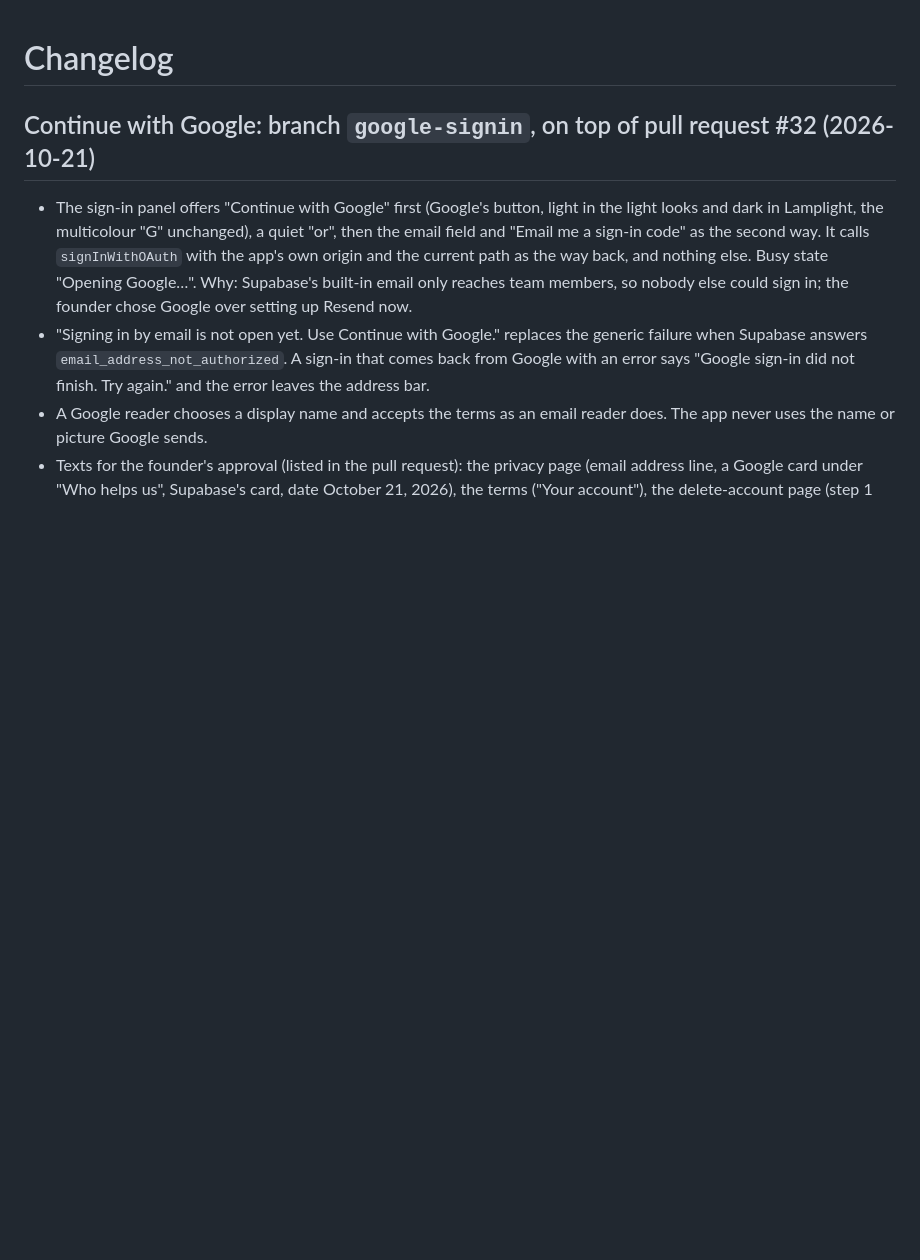
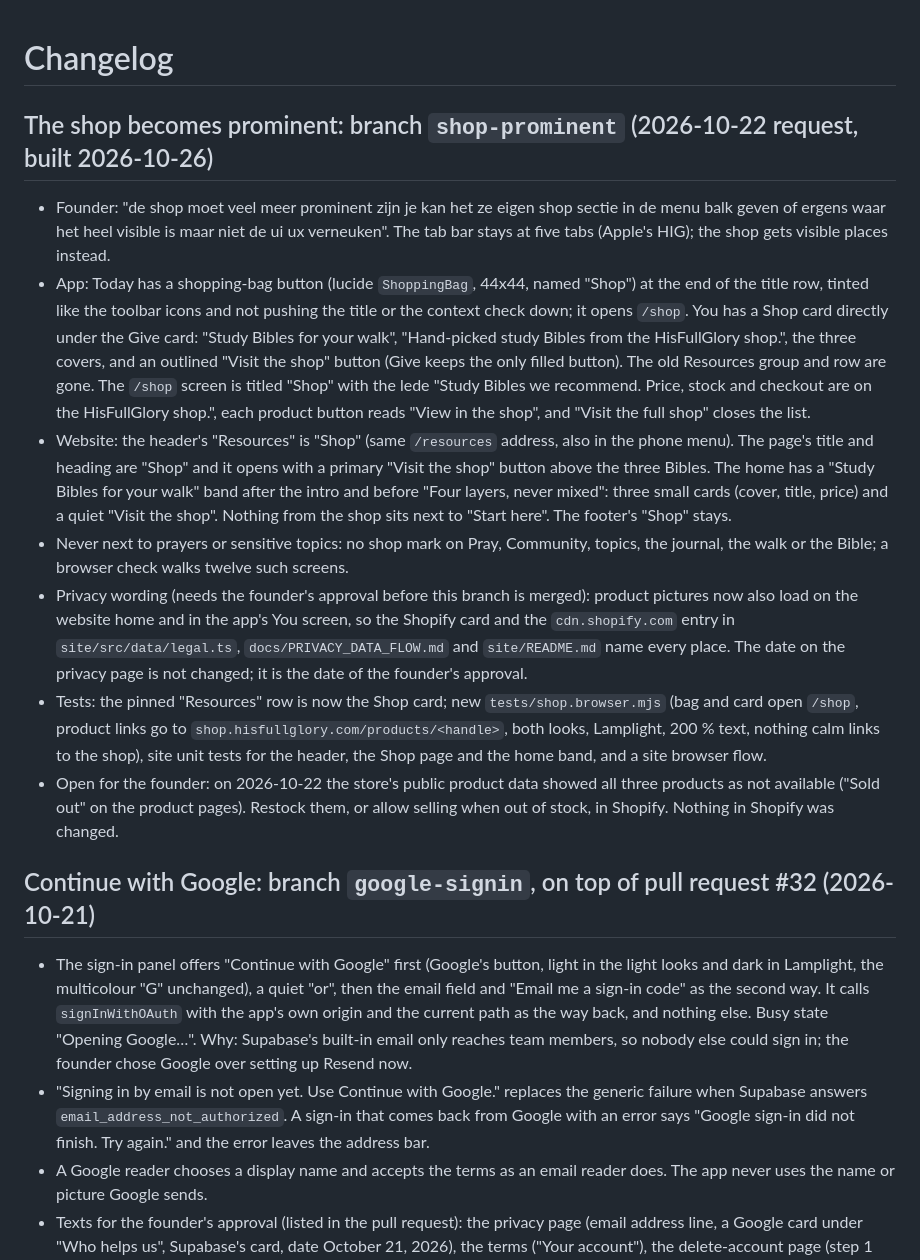
Before and after one commit to 3glennglenn/hisfullglory-daily-walk, a Markdown page: CHANGELOG.md, the part around the change. Rendered like a GitHub page; blank space fills up the shorter version.

```diff
--- a/CHANGELOG.md
+++ b/CHANGELOG.md
@@ -1,4 +1,13 @@
 # Changelog
+
+## The shop becomes prominent: branch `shop-prominent` (2026-10-22 request, built 2026-10-26)
+- Founder: "de shop moet veel meer prominent zijn je kan het ze eigen shop sectie in de menu balk geven of ergens waar het heel visible is maar niet de ui ux verneuken". The tab bar stays at five tabs (Apple's HIG); the shop gets visible places instead.
+- App: Today has a shopping-bag button (lucide `ShoppingBag`, 44x44, named "Shop") at the end of the title row, tinted like the toolbar icons and not pushing the title or the context check down; it opens `/shop`. You has a Shop card directly under the Give card: "Study Bibles for your walk", "Hand-picked study Bibles from the HisFullGlory shop.", the three covers, and an outlined "Visit the shop" button (Give keeps the only filled button). The old Resources group and row are gone. The `/shop` screen is titled "Shop" with the lede "Study Bibles we recommend. Price, stock and checkout are on the HisFullGlory shop.", each product button reads "View in the shop", and "Visit the full shop" closes the list.
+- Website: the header's "Resources" is "Shop" (same `/resources` address, also in the phone menu). The page's title and heading are "Shop" and it opens with a primary "Visit the shop" button above the three Bibles. The home has a "Study Bibles for your walk" band after the intro and before "Four layers, never mixed": three small cards (cover, title, price) and a quiet "Visit the shop". Nothing from the shop sits next to "Start here". The footer's "Shop" stays.
+- Never next to prayers or sensitive topics: no shop mark on Pray, Community, topics, the journal, the walk or the Bible; a browser check walks twelve such screens.
+- Privacy wording (needs the founder's approval before this branch is merged): product pictures now also load on the website home and in the app's You screen, so the Shopify card and the `cdn.shopify.com` entry in `site/src/data/legal.ts`, `docs/PRIVACY_DATA_FLOW.md` and `site/README.md` name every place. The date on the privacy page is not changed; it is the date of the founder's approval.
+- Tests: the pinned "Resources" row is now the Shop card; new `tests/shop.browser.mjs` (bag and card open `/shop`, product links go to `shop.hisfullglory.com/products/<handle>`, both looks, Lamplight, 200 % text, nothing calm links to the shop), site unit tests for the header, the Shop page and the home band, and a site browser flow.
+- Open for the founder: on 2026-10-22 the store's public product data showed all three products as not available ("Sold out" on the product pages). Restock them, or allow selling when out of stock, in Shopify. Nothing in Shopify was changed.
 
 ## Continue with Google: branch `google-signin`, on top of pull request #32 (2026-10-21)
 - The sign-in panel offers "Continue with Google" first (Google's button, light in the light looks and dark in Lamplight, the multicolour "G" unchanged), a quiet "or", then the email field and "Email me a sign-in code" as the second way. It calls `signInWithOAuth` with the app's own origin and the current path as the way back, and nothing else. Busy state "Opening Google…". Why: Supabase's built-in email only reaches team members, so nobody else could sign in; the founder chose Google over setting up Resend now.
```
Also changed, not shown: CLAUDE.md (+11 -3 lines), docs/ARCHITECTURE.md (+1 -1 lines).
